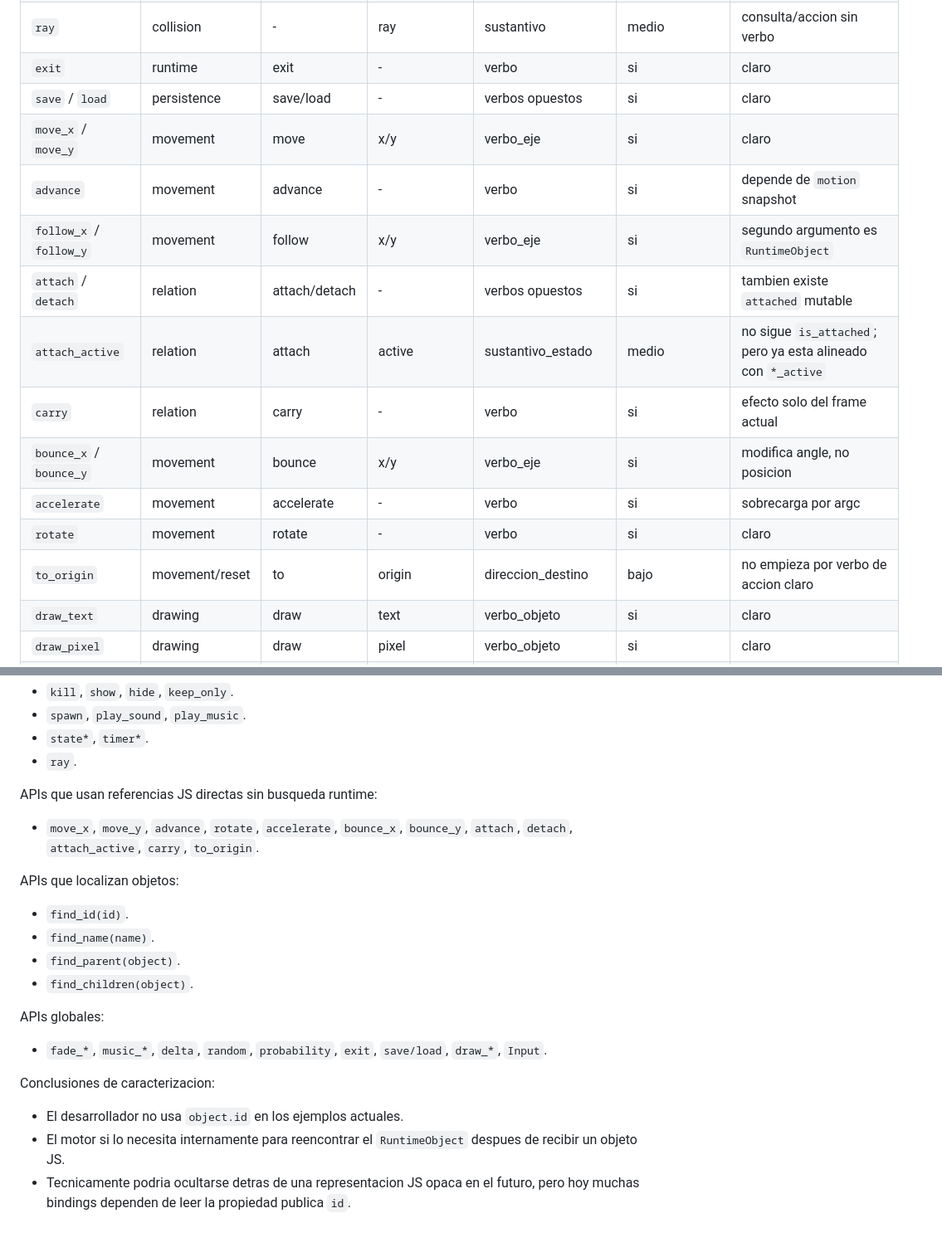
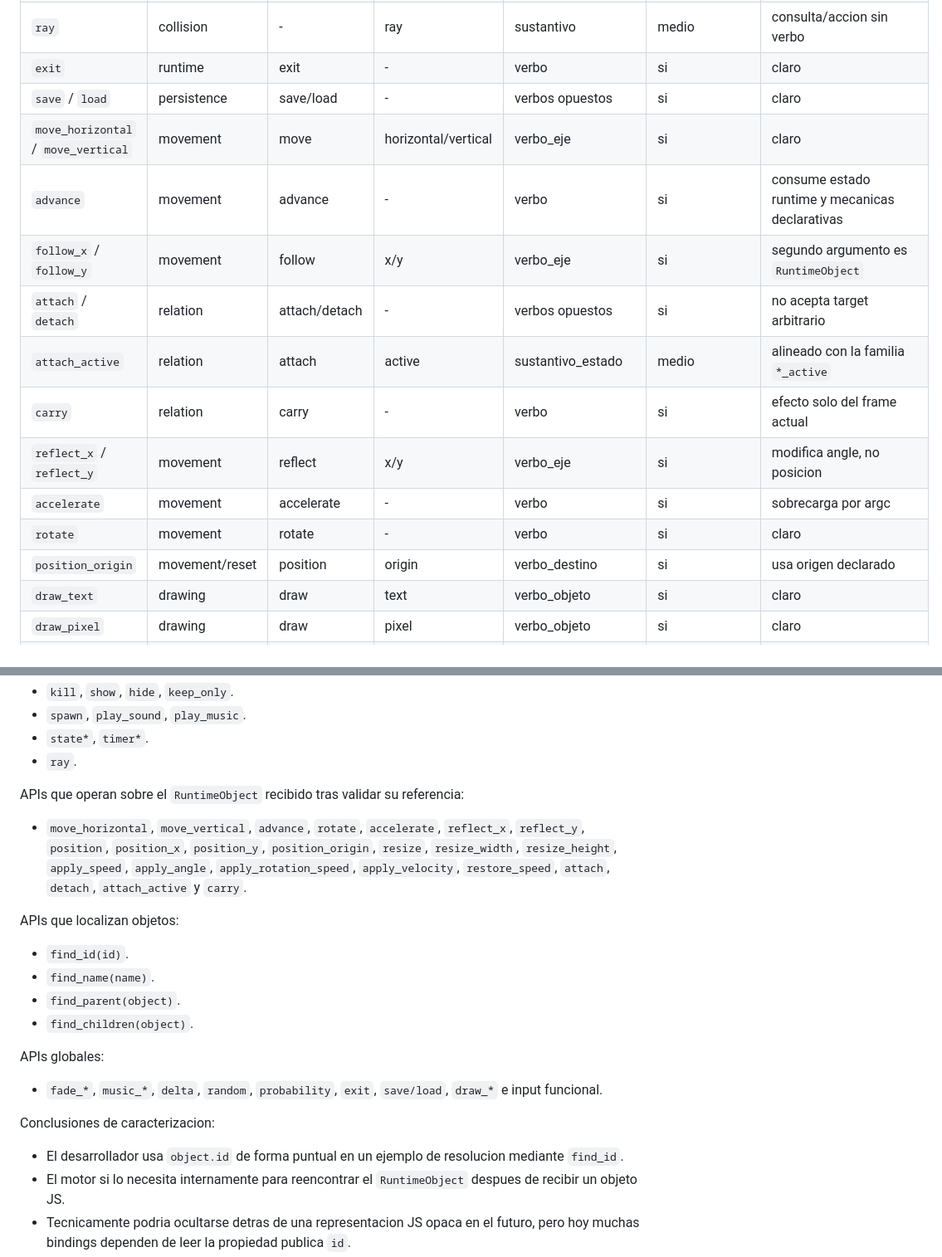
Before and after one commit to FLXForge/FLXEngine, a Markdown page: docs/scripting-api-characterization.md, 2 parts joined by grey strips. Shown at 83% size. GitHub-like rendering; blank space fills up the shorter version.

```diff
--- a/docs/scripting-api-characterization.md
+++ b/docs/scripting-api-characterization.md
@@ -216,16 +227,16 @@ Casos repartidos entre bindings:
 | `ray` | collision | - | ray | sustantivo | medio | consulta/accion sin verbo |
 | `exit` | runtime | exit | - | verbo | si | claro |
 | `save` / `load` | persistence | save/load | - | verbos opuestos | si | claro |
-| `move_x` / `move_y` | movement | move | x/y | verbo_eje | si | claro |
-| `advance` | movement | advance | - | verbo | si | depende de `motion` snapshot |
+| `move_horizontal` / `move_vertical` | movement | move | horizontal/vertical | verbo_eje | si | claro |
+| `advance` | movement | advance | - | verbo | si | consume estado runtime y mecanicas declarativas |
 | `follow_x` / `follow_y` | movement | follow | x/y | verbo_eje | si | segundo argumento es `RuntimeObject` |
-| `attach` / `detach` | relation | attach/detach | - | verbos opuestos | si | tambien existe `attached` mutable |
-| `attach_active` | relation | attach | active | sustantivo_estado | medio | no sigue `is_attached`; pero ya esta alineado con `*_active` |
+| `attach` / `detach` | relation | attach/detach | - | verbos opuestos | si | no acepta target arbitrario |
+| `attach_active` | relation | attach | active | sustantivo_estado | medio | alineado con la familia `*_active` |
 | `carry` | relation | carry | - | verbo | si | efecto solo del frame actual |
-| `bounce_x` / `bounce_y` | movement | bounce | x/y | verbo_eje | si | modifica angle, no posicion |
+| `reflect_x` / `reflect_y` | movement | reflect | x/y | verbo_eje | si | modifica angle, no posicion |
 | `accelerate` | movement | accelerate | - | verbo | si | sobrecarga por argc |
 | `rotate` | movement | rotate | - | verbo | si | claro |
-| `to_origin` | movement/reset | to | origin | direccion_destino | bajo | no empieza por verbo de accion claro |
+| `position_origin` | movement/reset | position | origin | verbo_destino | si | usa origen declarado |
 | `draw_text` | drawing | draw | text | verbo_objeto | si | claro |
 | `draw_pixel` | drawing | draw | pixel | verbo_objeto | si | claro |
 | `draw_line` | drawing | draw | line | verbo_objeto | si | claro |
@@ -326,10 +338,13 @@ APIs que dependen del `id` visible:
 - `state*`, `timer*`.
 - `ray`.
 
-APIs que usan referencias JS directas sin busqueda runtime:
+APIs que operan sobre el `RuntimeObject` recibido tras validar su referencia:
 
-- `move_x`, `move_y`, `advance`, `rotate`, `accelerate`, `bounce_x`,
-  `bounce_y`, `attach`, `detach`, `attach_active`, `carry`, `to_origin`.
+- `move_horizontal`, `move_vertical`, `advance`, `rotate`, `accelerate`,
+  `reflect_x`, `reflect_y`, `position`, `position_x`, `position_y`,
+  `position_origin`, `resize`, `resize_width`, `resize_height`,
+  `apply_speed`, `apply_angle`, `apply_rotation_speed`, `apply_velocity`,
+  `restore_speed`, `attach`, `detach`, `attach_active` y `carry`.
 
 APIs que localizan objetos:
 
@@ -341,11 +356,12 @@ APIs que localizan objetos:
 APIs globales:
 
 - `fade_*`, `music_*`, `delta`, `random`, `probability`, `exit`,
-  `save/load`, `draw_*`, `Input`.
+  `save/load`, `draw_*` e input funcional.
 
 Conclusiones de caracterizacion:
 
-- El desarrollador no usa `object.id` en los ejemplos actuales.
+- El desarrollador usa `object.id` de forma puntual en un ejemplo de resolucion
+  mediante `find_id`.
 - El motor si lo necesita internamente para reencontrar el `RuntimeObject`
   despues de recibir un objeto JS.
 - Tecnicamente podria ocultarse detras de una representacion JS opaca en el
```
Also changed, not shown: other parts of docs/scripting-api-characterization.md (+78 -72 lines), docs/runtime-object-characterization.md (+55 -61 lines).
